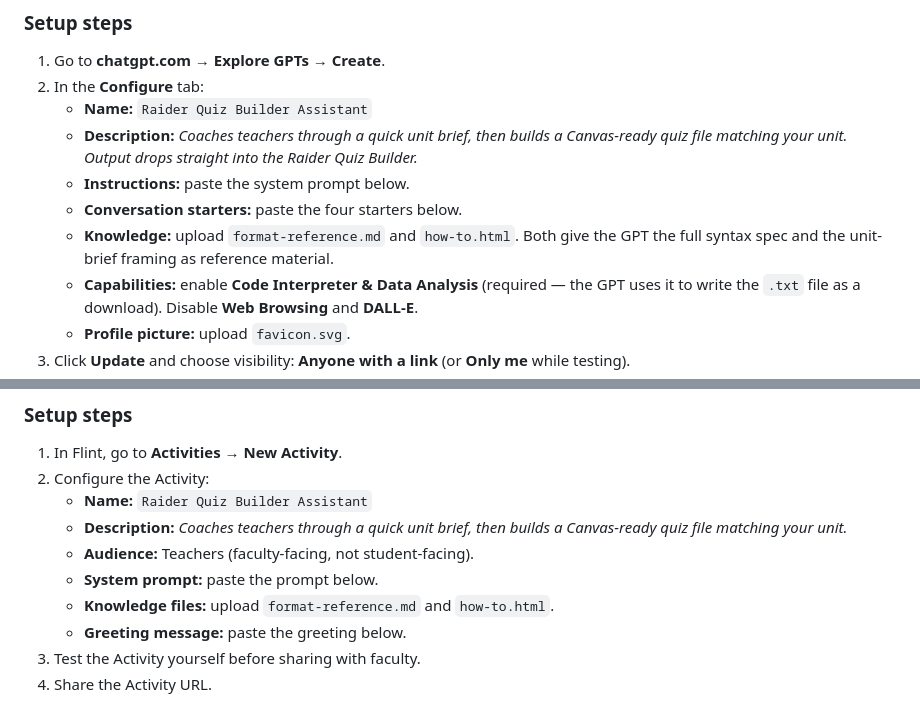
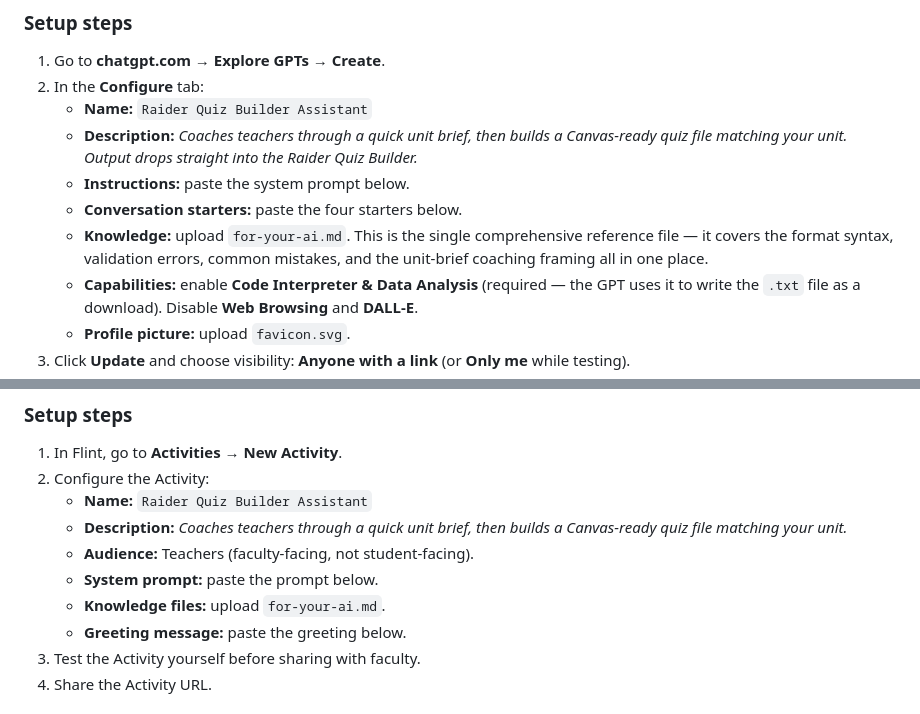
Before and after one commit to RJEdTech/Raider-Quiz-Builder, a Markdown page: docs/ai-deployment.md, 2 parts joined by grey strips. Drawn GitHub-style.

```diff
--- a/docs/ai-deployment.md
+++ b/docs/ai-deployment.md
@@ -33,7 +33,7 @@ The six elements of a unit brief, which the Assistant should always interview fo
    - **Description:** *Coaches teachers through a quick unit brief, then builds a Canvas-ready quiz file matching your unit. Output drops straight into the Raider Quiz Builder.*
    - **Instructions:** paste the system prompt below.
    - **Conversation starters:** paste the four starters below.
-   - **Knowledge:** upload `format-reference.md` and `how-to.html`. Both give the GPT the full syntax spec and the unit-brief framing as reference material.
+   - **Knowledge:** upload `for-your-ai.md`. This is the single comprehensive reference file — it covers the format syntax, validation errors, common mistakes, and the unit-brief coaching framing all in one place.
    - **Capabilities:** enable **Code Interpreter & Data Analysis** (required — the GPT uses it to write the `.txt` file as a download). Disable **Web Browsing** and **DALL-E**.
    - **Profile picture:** upload `favicon.svg`.
 3. Click **Update** and choose visibility: **Anyone with a link** (or **Only me** while testing).
@@ -245,7 +245,7 @@ What context do you need from me to write a great quiz?
    - **Description:** *Coaches teachers through a quick unit brief, then builds a Canvas-ready quiz file matching your unit.*
    - **Audience:** Teachers (faculty-facing, not student-facing).
    - **System prompt:** paste the prompt below.
-   - **Knowledge files:** upload `format-reference.md` and `how-to.html`.
+   - **Knowledge files:** upload `for-your-ai.md`.
    - **Greeting message:** paste the greeting below.
 3. Test the Activity yourself before sharing with faculty.
 4. Share the Activity URL.
```
